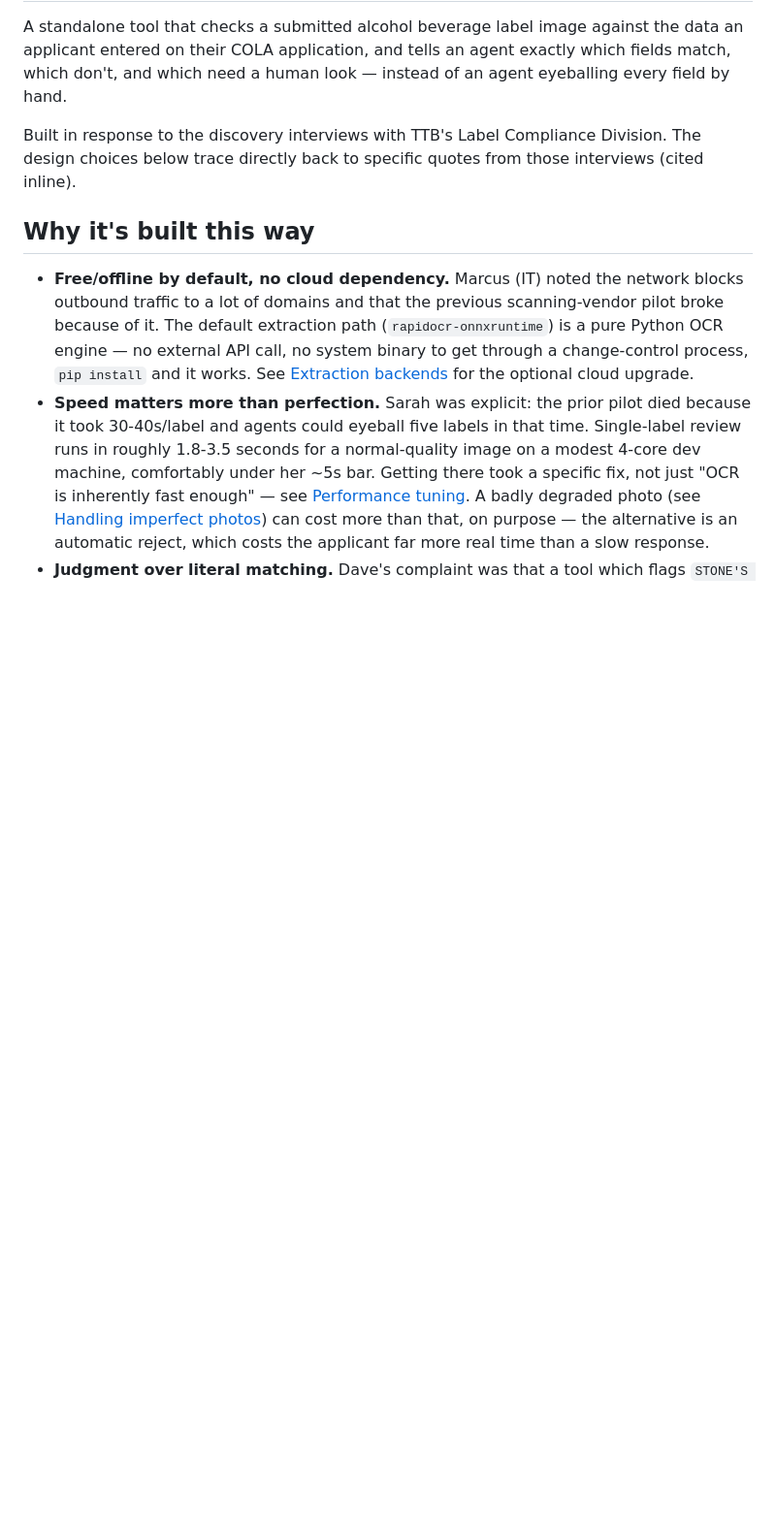
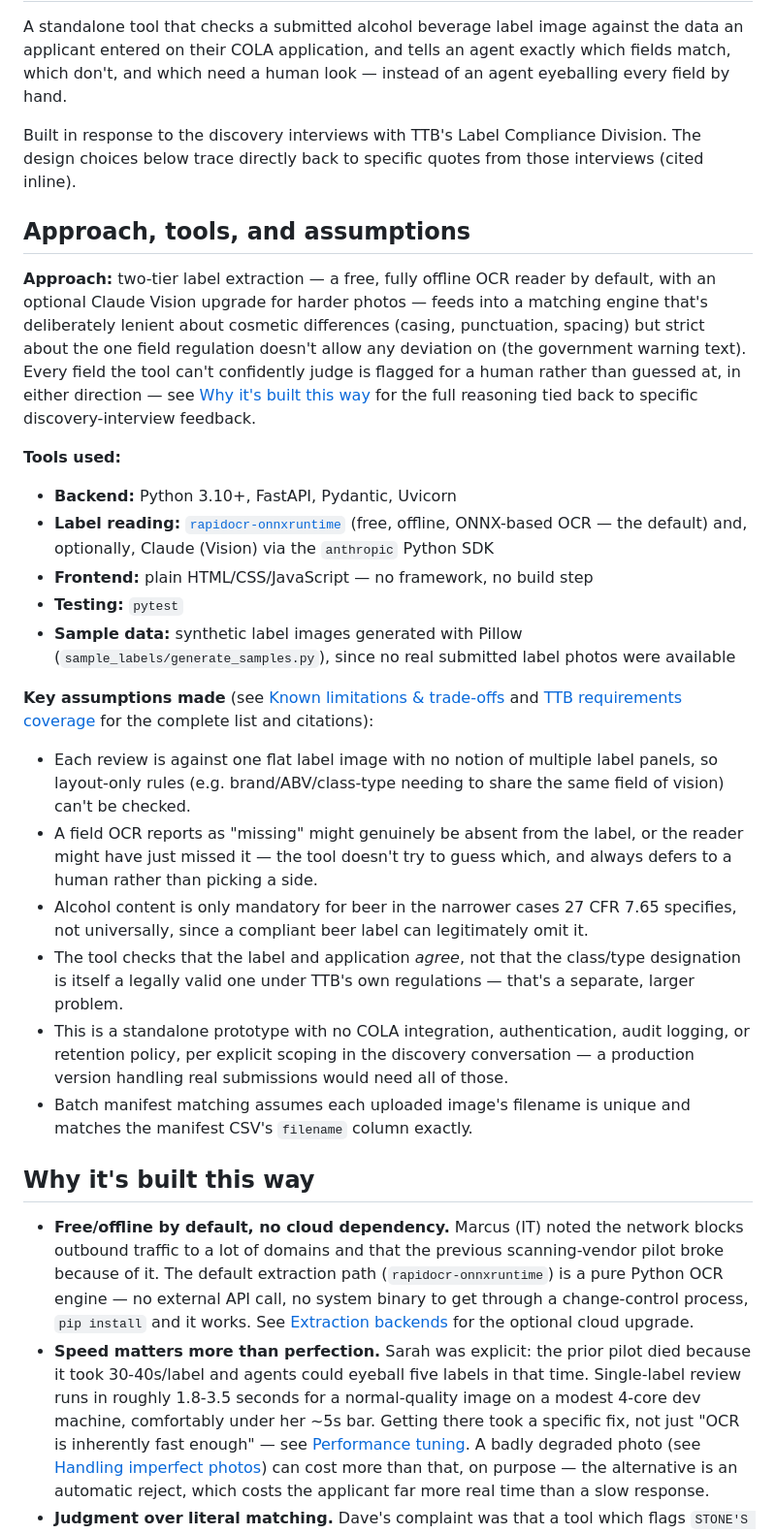
Before and after one commit to jmagdziasz-ctrl/ttb-label-review, a Markdown page: README.md, the part around the change. Shown at 97% size. GitHub-like rendering; blank space fills up the shorter version.

Commit message:
Add an explicit Approach/Tools/Assumptions summary to the README
Consolidates what was already spread across the README (design rationale,
tech stack, known limitations) into one skimmable section near the top.

Co-Authored-By: Claude Sonnet 5 <noreply@anthropic.com>

```diff
--- a/README.md
+++ b/README.md
@@ -8,6 +8,45 @@ instead of an agent eyeballing every field by hand.
 Built in response to the discovery interviews with TTB's Label Compliance
 Division. The design choices below trace directly back to specific quotes
 from those interviews (cited inline).
+
+## Approach, tools, and assumptions
+
+**Approach:** two-tier label extraction — a free, fully offline OCR reader
+by default, with an optional Claude Vision upgrade for harder photos — feeds
+into a matching engine that's deliberately lenient about cosmetic
+differences (casing, punctuation, spacing) but strict about the one field
+regulation doesn't allow any deviation on (the government warning text).
+Every field the tool can't confidently judge is flagged for a human rather
+than guessed at, in either direction — see
+[Why it's built this way](#why-its-built-this-way) for the full reasoning
+tied back to specific discovery-interview feedback.
+
+**Tools used:**
+- **Backend:** Python 3.10+, FastAPI, Pydantic, Uvicorn
+- **Label reading:** [`rapidocr-onnxruntime`](https://github.com/RapidAI/RapidOCR) (free, offline, ONNX-based OCR — the default) and, optionally, Claude (Vision) via the `anthropic` Python SDK
+- **Frontend:** plain HTML/CSS/JavaScript — no framework, no build step
+- **Testing:** `pytest`
+- **Sample data:** synthetic label images generated with Pillow (`sample_labels/generate_samples.py`), since no real submitted label photos were available
+
+**Key assumptions made** (see [Known limitations & trade-offs](#known-limitations--trade-offs) and [TTB requirements coverage](#ttb-requirements-coverage) for the complete list and citations):
+- Each review is against one flat label image with no notion of multiple
+  label panels, so layout-only rules (e.g. brand/ABV/class-type needing to
+  share the same field of vision) can't be checked.
+- A field OCR reports as "missing" might genuinely be absent from the label,
+  or the reader might have just missed it — the tool doesn't try to guess
+  which, and always defers to a human rather than picking a side.
+- Alcohol content is only mandatory for beer in the narrower cases 27 CFR
+  7.65 specifies, not universally, since a compliant beer label can
+  legitimately omit it.
+- The tool checks that the label and application *agree*, not that the
+  class/type designation is itself a legally valid one under TTB's own
+  regulations — that's a separate, larger problem.
+- This is a standalone prototype with no COLA integration, authentication,
+  audit logging, or retention policy, per explicit scoping in the discovery
+  conversation — a production version handling real submissions would need
+  all of those.
+- Batch manifest matching assumes each uploaded image's filename is unique
+  and matches the manifest CSV's `filename` column exactly.
 
 ## Why it's built this way
 
```
